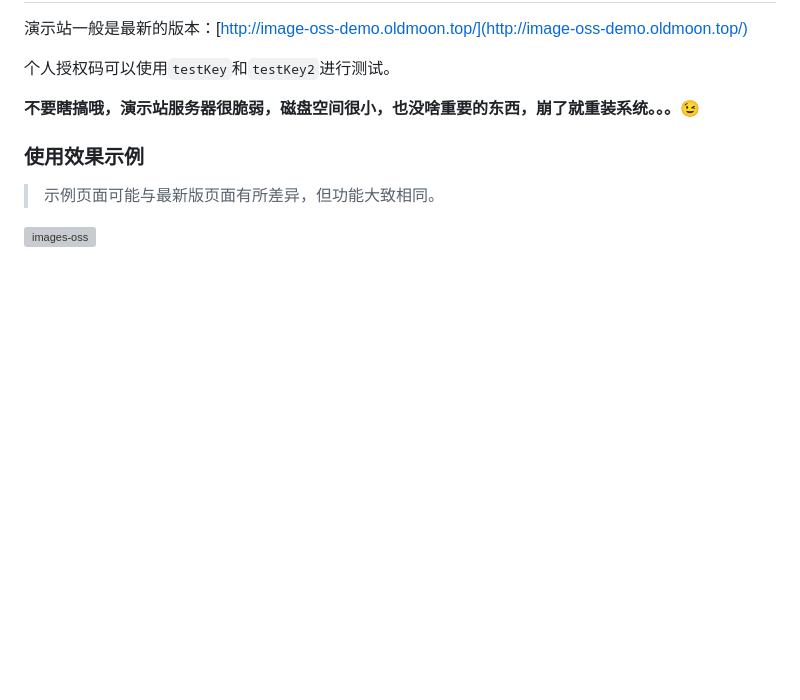
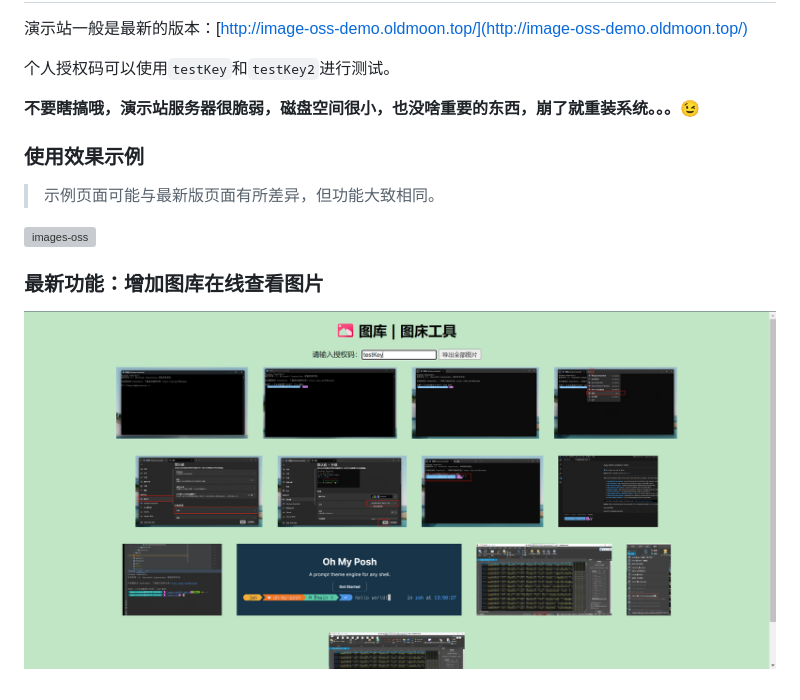
Before and after one commit to dingdangdog/image-oss, a Markdown page: README.md, the part around the change. Rendered like a GitHub page; pictures changed too: images/1693822495308.jpg (added); blank space fills up the shorter version; grey boxes are pictures that could not be loaded.

Commit message:
修改README

```diff
--- a/README.md
+++ b/README.md
@@ -112,3 +112,7 @@ Nginx在项目中起到很重要的作用，主要有：
 > 示例页面可能与最新版页面有所差异，但功能大致相同。
 
 ![images-oss](./images-oss.gif)
+
+### 最新功能：增加图库在线查看图片
+
+![images-oss](./images/1693822495308.jpg)
```
